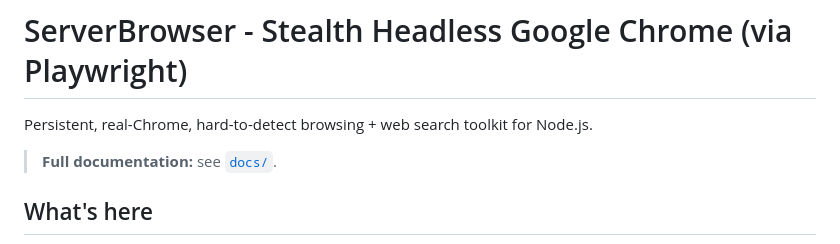
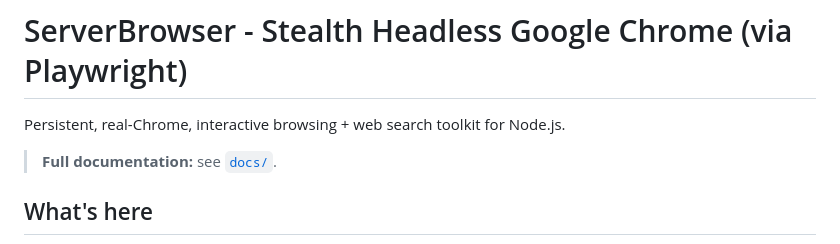
Before and after one commit to willdebonaire/ServerBrowser2, a Markdown page: README.md, the part around the change. GitHub-like rendering.

```diff
--- a/README.md
+++ b/README.md
@@ -1,6 +1,6 @@
 # ServerBrowser - Stealth Headless Google Chrome (via Playwright)
 
-Persistent, real-Chrome, hard-to-detect browsing + web search toolkit
+Persistent, real-Chrome, interactive browsing + web search toolkit
 for Node.js.
 
 > **Full documentation:** see [`docs/`](docs/index.md).
```
